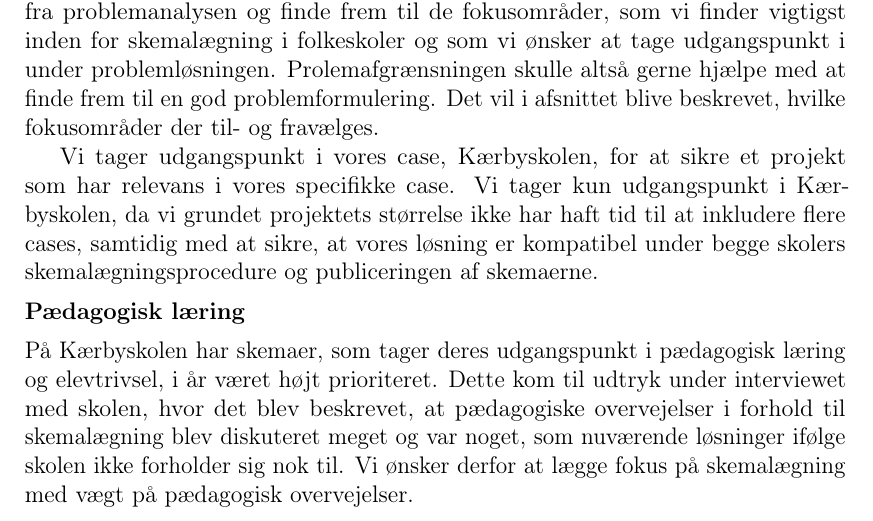
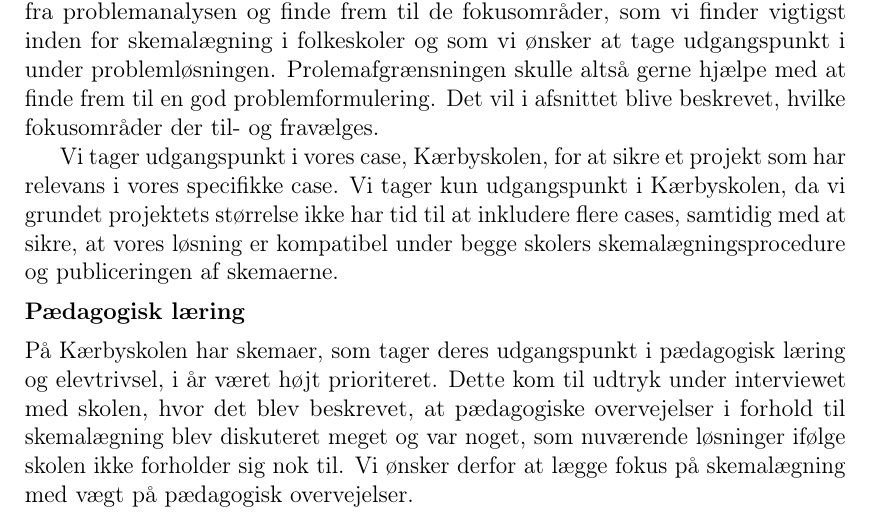
Before and after one commit to FoXsTeRDOTA/P1-AAU, a LaTeX document (Rapport/p1.tex, which reads Rapport/problemafgraensning/indledning.tex): part of page 19 of 30, cut so that both start at the same text. Compiled offline with pdfLaTeX; a missing bibliography style is replaced by a similar one.

Commit message:
rettet fra før nutid til nutid

```diff
--- a/Rapport/problemafgraensning/indledning.tex
+++ b/Rapport/problemafgraensning/indledning.tex
@@ -1,7 +1,7 @@
 \label{afg}
 I vores problemafgrænsning ønsker vi at indsnævre det problem, som tages med fra problemanalysen og finde frem til de fokusområder, som vi finder vigtigst inden for skemalægning i folkeskoler og som vi ønsker at tage udgangspunkt i under problemløsningen. Prolemafgrænsningen skulle altså gerne hjælpe med at finde frem til en god problemformulering. Det vil i afsnittet blive beskrevet, hvilke fokusområder der til- og fravælges.
 
-Vi tager udgangspunkt i vores case, Kærbyskolen, for at sikre et projekt som har relevans i vores specifikke case. Vi tager kun udgangspunkt i Kærbyskolen, da vi grundet projektets størrelse ikke har haft tid til at inkludere flere cases, samtidig med at sikre, at vores løsning er kompatibel under begge skolers skemalægningsprocedure og publiceringen af skemaerne.
+Vi tager udgangspunkt i vores case, Kærbyskolen, for at sikre et projekt som har relevans i vores specifikke case. Vi tager kun udgangspunkt i Kærbyskolen, da vi grundet projektets størrelse ikke har tid til at inkludere flere cases, samtidig med at sikre, at vores løsning er kompatibel under begge skolers skemalægningsprocedure og publiceringen af skemaerne.
 
 \subsection*{Pædagogisk læring}
 På Kærbyskolen har skemaer, som tager deres udgangspunkt i pædagogisk læring og elevtrivsel, i år været højt prioriteret. Dette kom til udtryk under interviewet med skolen, hvor det blev beskrevet, at pædagogiske overvejelser i forhold til skemalægning blev diskuteret meget og var noget, som nuværende løsninger ifølge skolen ikke forholder sig nok til. Vi ønsker derfor at lægge fokus på skemalægning med vægt på pædagogisk overvejelser.
```
